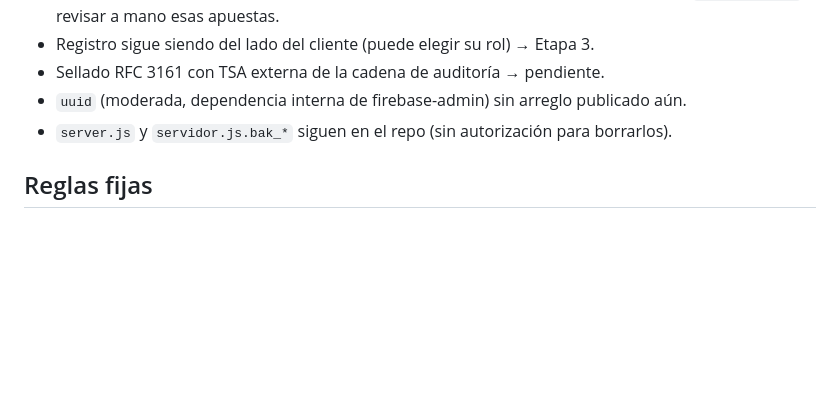
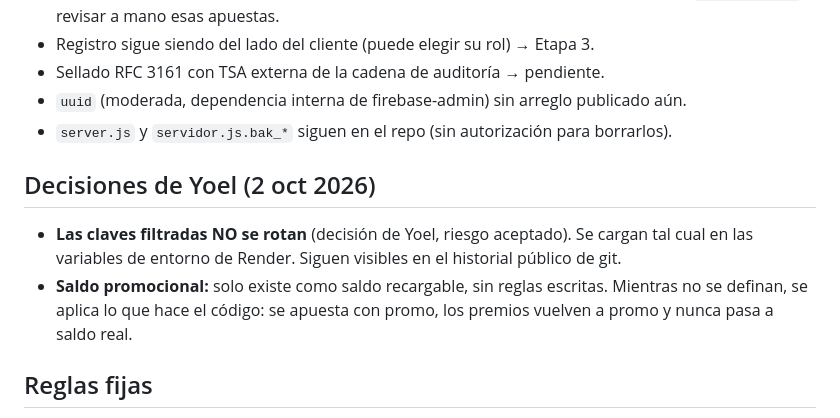
Before and after one commit to yoelfunfora-maker/betgroup-proxy-v2, a Markdown page: ESTADO_PROYECTO.md, the part around the change. Drawn GitHub-style; blank space fills up the shorter version.

Commit message:
Registra en ESTADO_PROYECTO.md las decisiones sobre claves y saldo promo
Co-Authored-By: Claude Opus 5.5 <noreply@anthropic.com>
Claude-Session: https://claude.ai/code/session_01S2Qg6Z8zYotohH8XfBg8Sh

```diff
--- a/ESTADO_PROYECTO.md
+++ b/ESTADO_PROYECTO.md
@@ -99,6 +99,11 @@ Contrato nuevo de `/api/apostar`: `{eventoId, tipo: Local|Visitante|Empate, amou
 - `uuid` (moderada, dependencia interna de firebase-admin) sin arreglo publicado aún.
 - `server.js` y `servidor.js.bak_*` siguen en el repo (sin autorización para borrarlos).
 
+## Decisiones de Yoel (2 oct 2026)
+
+- **Las claves filtradas NO se rotan** (decisión de Yoel, riesgo aceptado). Se cargan tal cual en las variables de entorno de Render. Siguen visibles en el historial público de git.
+- **Saldo promocional:** solo existe como saldo recargable, sin reglas escritas. Mientras no se definan, se aplica lo que hace el código: se apuesta con promo, los premios vuelven a promo y nunca pasa a saldo real.
+
 ## Reglas fijas
 
 - Repo hermano `betgroup-proxy` (sin "-v2") tiene credenciales reales embebidas en archivos versionados — Yoel ya lo sabe, piensa eliminarlo, no requiere acción inmediata
```
